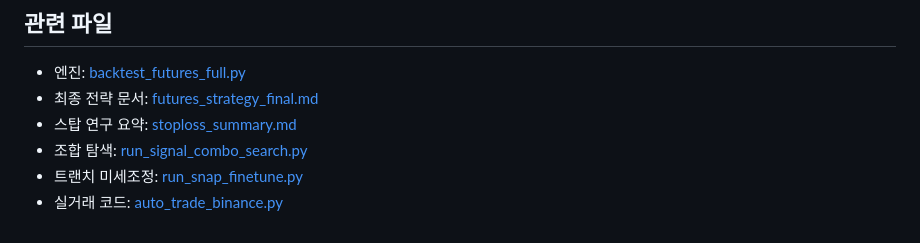
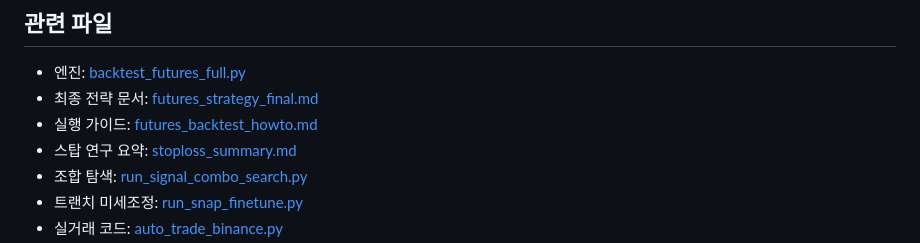
Before and after one commit to Gyumin5/MoneyFlow, a Markdown page: strategies/cap_defend/futures_research_history.md, the part around the change. Rendered like a GitHub page.

Commit message:
Add futures backtest reproduction guide

```diff
--- a/strategies/cap_defend/futures_research_history.md
+++ b/strategies/cap_defend/futures_research_history.md
@@ -108,6 +108,7 @@
 
 - 엔진: [backtest_futures_full.py](./backtest_futures_full.py)
 - 최종 전략 문서: [futures_strategy_final.md](./futures_strategy_final.md)
+- 실행 가이드: [futures_backtest_howto.md](./futures_backtest_howto.md)
 - 스탑 연구 요약: [stoploss_summary.md](./stoploss_summary.md)
 - 조합 탐색: [run_signal_combo_search.py](./run_signal_combo_search.py)
 - 트랜치 미세조정: [run_snap_finetune.py](./run_snap_finetune.py)
```
Also changed, not shown: strategies/cap_defend/futures_backtest_howto.md (added, +153 -0 lines), strategies/cap_defend/futures_strategy_final.md (+1 -0 lines).
